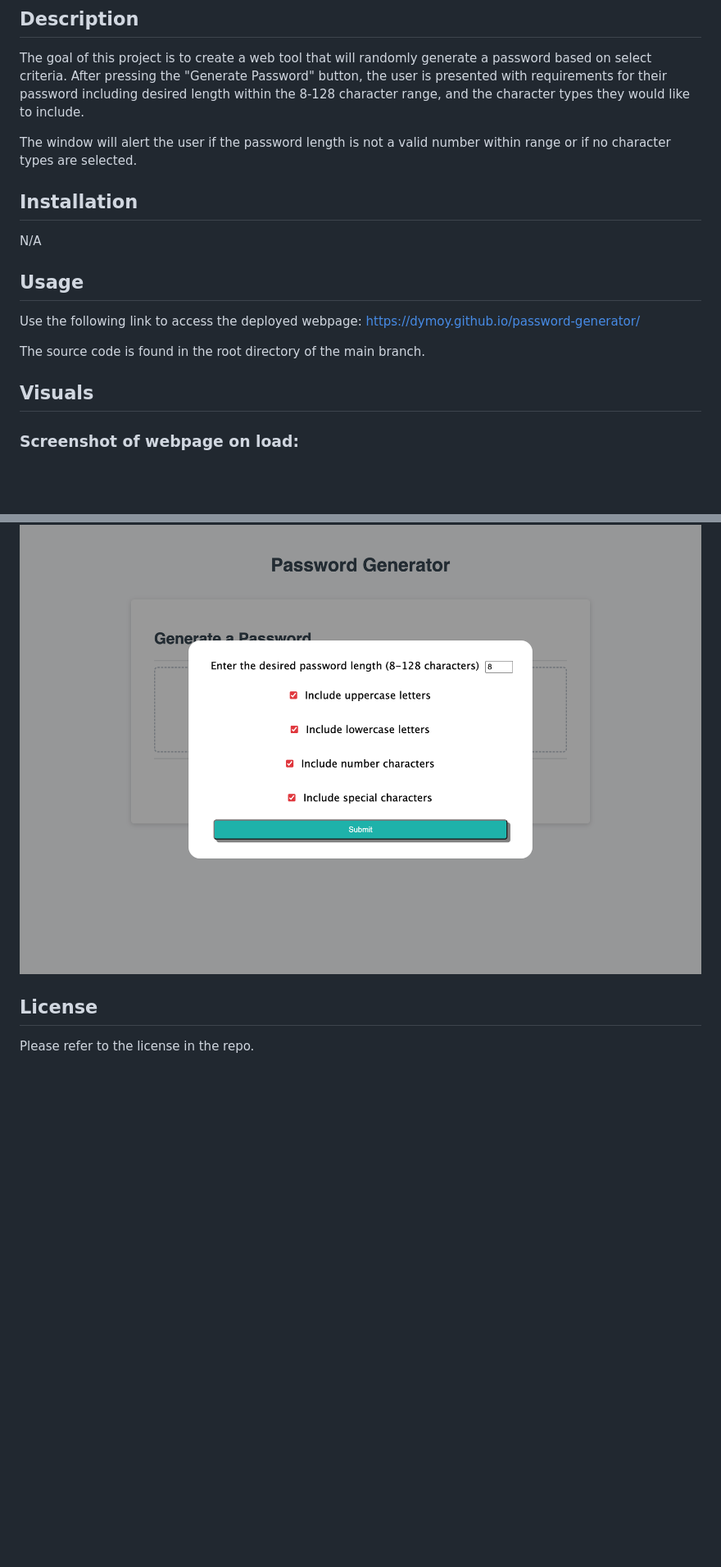
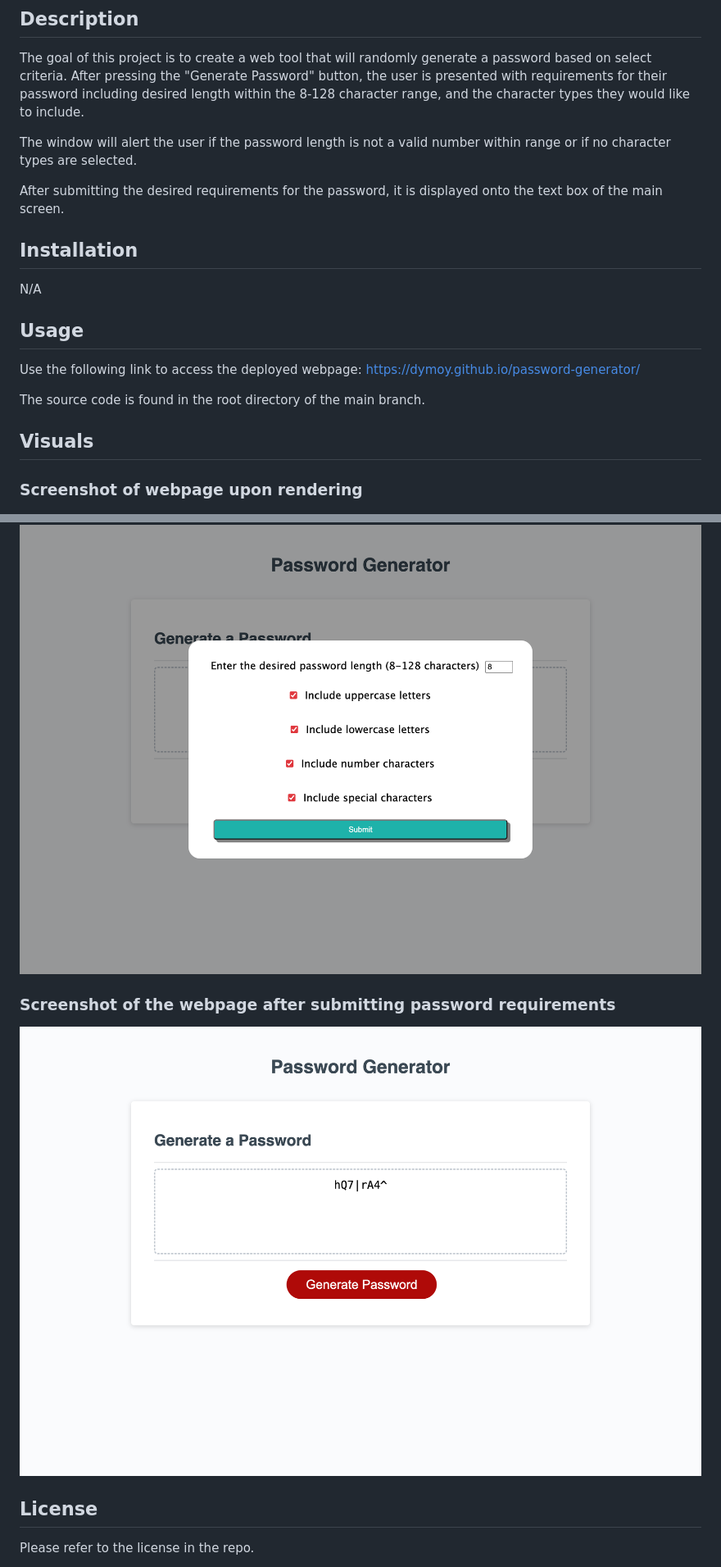
Before and after one commit to dymoy/password-generator, a Markdown page: README.md, 2 parts joined by grey strips. Shown: that part at 82% size. Rendered like a GitHub page; pictures changed too: Assets/images/password_generated.png (added); blank space fills up the shorter version.

```diff
--- a/README.md
+++ b/README.md
@@ -7,6 +7,8 @@ Random Password Generator with Requirements
 The goal of this project is to create a web tool that will randomly generate a password based on select criteria. After pressing the "Generate Password" button, the user is presented with requirements for their password including desired length within the 8-128 character range, and the character types they would like to include.
 
 The window will alert the user if the password length is not a valid number within range or if no character types are selected.
+
+After submitting the desired requirements for the password, it is displayed onto the text box of the main screen.
 
 ## Installation
 
@@ -20,7 +22,7 @@ The source code is found in the root directory of the main branch.
 
 ## Visuals
 
-### Screenshot of webpage on load:
+### Screenshot of webpage upon rendering
 
 !["Screenshot of webpage on load"](./Assets/images/password_generator_main.html.png)
 
@@ -28,6 +30,10 @@ The source code is found in the root directory of the main branch.
 
 !["Screenshot of the webpage after clicking "Generate password" button "](./Assets/images/password_generator_criteria.png)
 
+### Screenshot of the webpage after submitting password requirements
+
+!["Screenshot of the webpage after clicking "Generate password" button "](./Assets/images/password_generated.png)
+
 ## License
 
 Please refer to the license in the repo.
```
